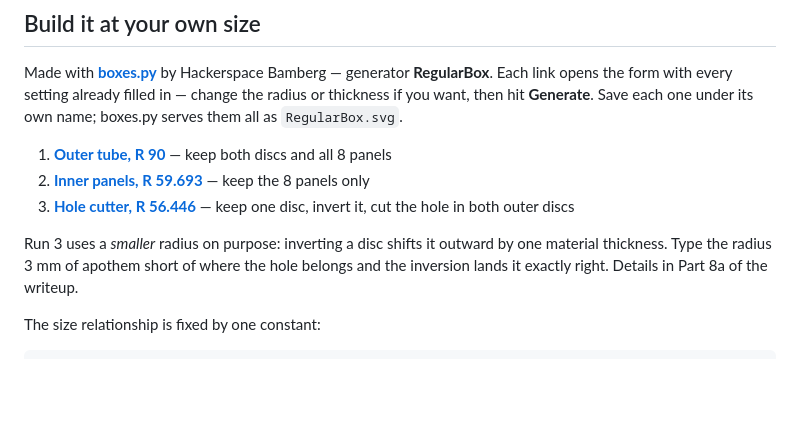
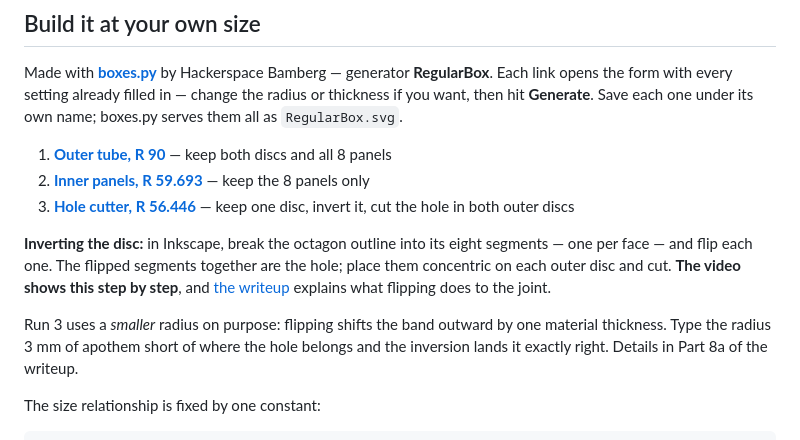
Before and after one commit to Gernreich/octagonal-torus, a Markdown page: README.md, the part around the change. Drawn GitHub-style; blank space fills up the shorter version.

Commit message:
README: describe the inversion and point at the video
"invert it" was doing a lot of unexplained work in the run 3 line.
Summarises the eight-segment flip in Inkscape and links to the writeup
section that explains why it works.

Co-Authored-By: Claude Opus 5 <noreply@anthropic.com>

```diff
--- a/README.md
+++ b/README.md
@@ -38,7 +38,13 @@ all as `RegularBox.svg`.
 2. **[Inner panels, R 59.693](https://boxes.hackerspace-bamberg.de/RegularBox?FingerJoint_style=rectangular&FingerJoint_surroundingspaces=1.0&FingerJoint_bottom_lip=0.0&FingerJoint_edge_width=1.0&FingerJoint_extra_length=0.0&FingerJoint_finger=2.0&FingerJoint_play=0.0&FingerJoint_space=2.0&FingerJoint_width=1.0&h=25&outside=0&radius_bottom=59.693&radius_top=59.693&n=8&top=closed&alignment_pins=1.0&bottom=closed&thickness=3.0&burn=0.1&format=svg&labels=0&labels=1&reference=100.0&tabs=0.0&qr_code=0&inner_corners=loop&spacing=0.5&debug=0&language=en&render=0)** — keep the 8 panels only
 3. **[Hole cutter, R 56.446](https://boxes.hackerspace-bamberg.de/RegularBox?FingerJoint_style=rectangular&FingerJoint_surroundingspaces=1.0&FingerJoint_bottom_lip=0.0&FingerJoint_edge_width=1.0&FingerJoint_extra_length=0.0&FingerJoint_finger=2.0&FingerJoint_play=0.0&FingerJoint_space=2.0&FingerJoint_width=1.0&h=25&outside=0&radius_bottom=56.446&radius_top=56.446&n=8&top=closed&alignment_pins=1.0&bottom=closed&thickness=3.0&burn=0.1&format=svg&labels=0&labels=1&reference=100.0&tabs=0.0&qr_code=0&inner_corners=loop&spacing=0.5&debug=0&language=en&render=0)** — keep one disc, invert it, cut the hole in both outer discs
 
-Run 3 uses a *smaller* radius on purpose: inverting a disc shifts it outward by one material
+**Inverting the disc:** in Inkscape, break the octagon outline into its eight segments — one per
+face — and flip each one. The flipped segments together are the hole; place them concentric on each
+outer disc and cut. **The video shows this step by step**, and
+[the writeup](Octagonal_Torus_Gold.md#how-the-inversion-was-done) explains what flipping does to the
+joint.
+
+Run 3 uses a *smaller* radius on purpose: flipping shifts the band outward by one material
 thickness. Type the radius 3 mm of apothem short of where the hole belongs and the inversion lands
 it exactly right. Details in Part 8a of the writeup.
 
```
